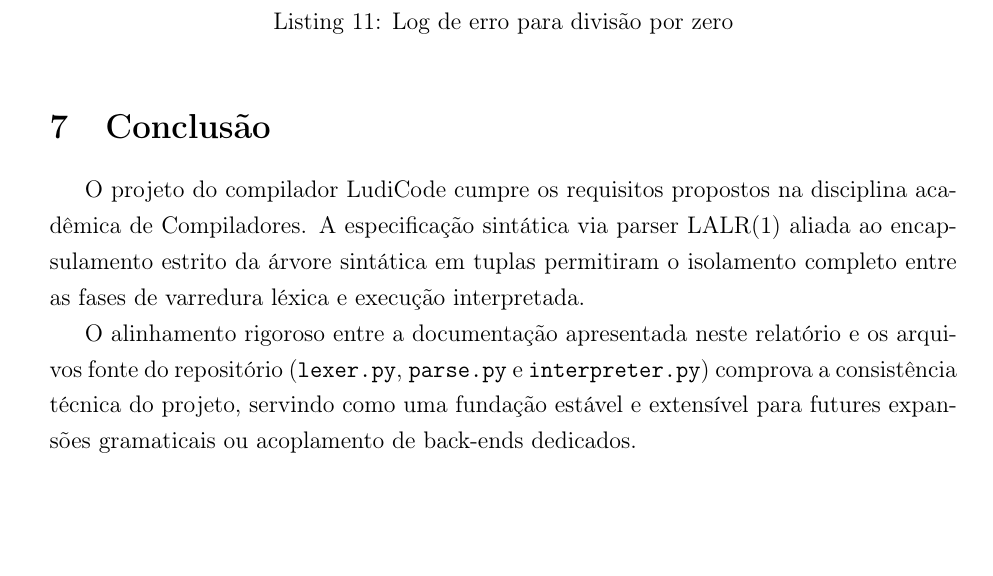
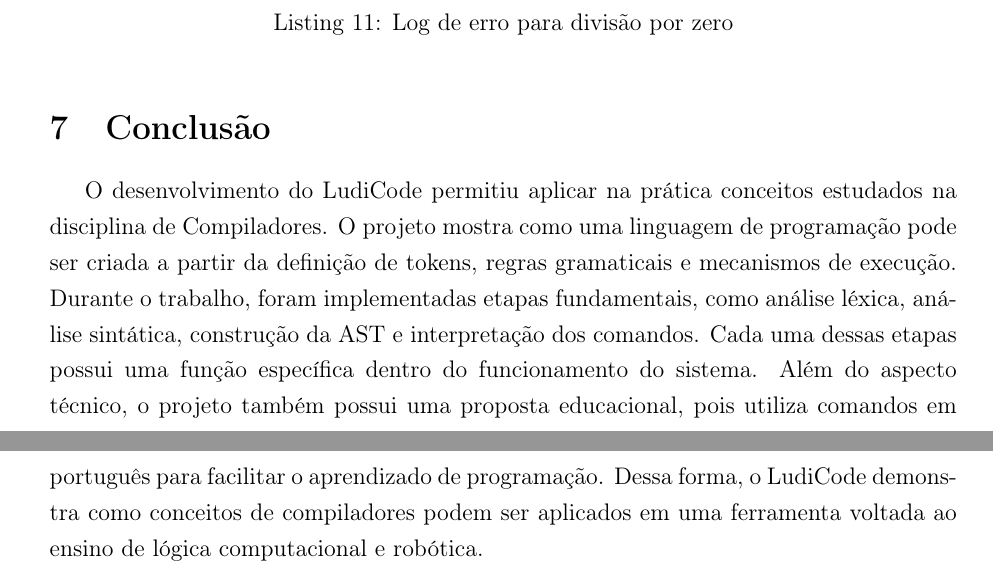
Before and after one commit to JonnasNovaesDev/LudiCode, a LaTeX document (Relatorio LudiCode.tex): part of page 10 of 10 before the commit and two parts of pages 9 and 10 of 10 after it, the two joined at a grey line, cut so that both start at the same text, the shorter picture padded with empty space. Compiled offline with pdfLaTeX.

Commit message:
Update Relatorio LudiCode.tex
Correçao

```diff
--- a/Relatorio LudiCode.tex
+++ b/Relatorio LudiCode.tex
@@ -387,8 +383,7 @@ Erro durante a execucao: Divisao por zero.
 % ────────────────────────────────────────────────
 \section{Conclusão}
 
-O projeto do compilador LudiCode cumpre os requisitos propostos na disciplina acadêmica de Compiladores. A especificação sintática via parser LALR(1) aliada ao encapsulamento estrito da árvore sintática em tuplas permitiram o isolamento completo entre as fases de varredura léxica e execução interpretada.
-
-O alinhamento rigoroso entre a documentação apresentada neste relatório e os arquivos fonte do repositório (\texttt{lexer.py}, \texttt{parse.py} e \texttt{interpreter.py}) comprova a consistência técnica do projeto, servindo como uma fundação estável e extensível para futures expansões gramaticais ou acoplamento de back-ends dedicados.
+O desenvolvimento do LudiCode permitiu aplicar na prática conceitos estudados na disciplina de Compiladores. O projeto mostra como uma linguagem de programação pode ser criada a partir da definição de tokens, regras gramaticais e mecanismos de execução. Durante o trabalho, foram implementadas etapas fundamentais, como análise léxica, análise sintática, construção da AST e interpretação dos comandos. Cada uma dessas etapas possui uma função específica dentro do funcionamento do sistema.
+Além do aspecto técnico, o projeto também possui uma proposta educacional, pois utiliza comandos em português para facilitar o aprendizado de programação. Dessa forma, o LudiCode demonstra como conceitos de compiladores podem ser aplicados em uma ferramenta voltada ao ensino de lógica computacional e robótica.
 
 \end{document}
```
Also changed, not shown: Relatorio LudiCode.tex (6 more changed lines).
